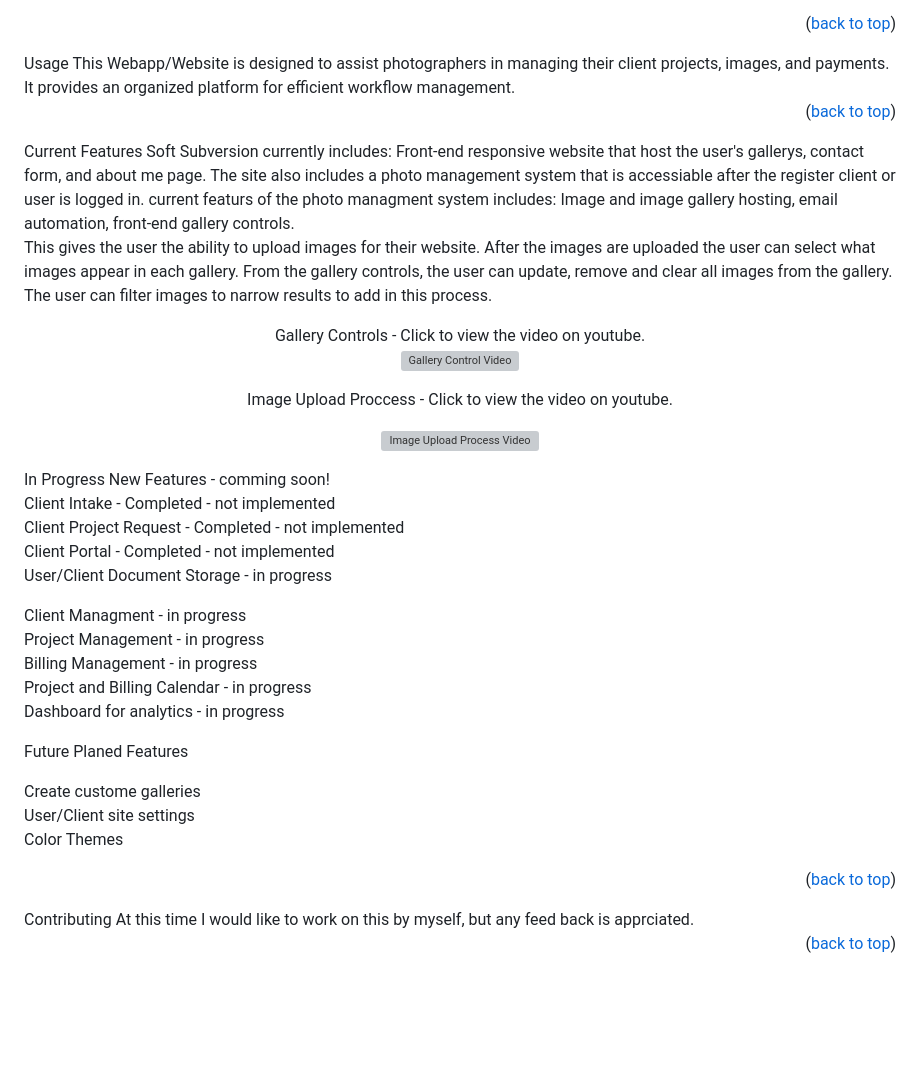
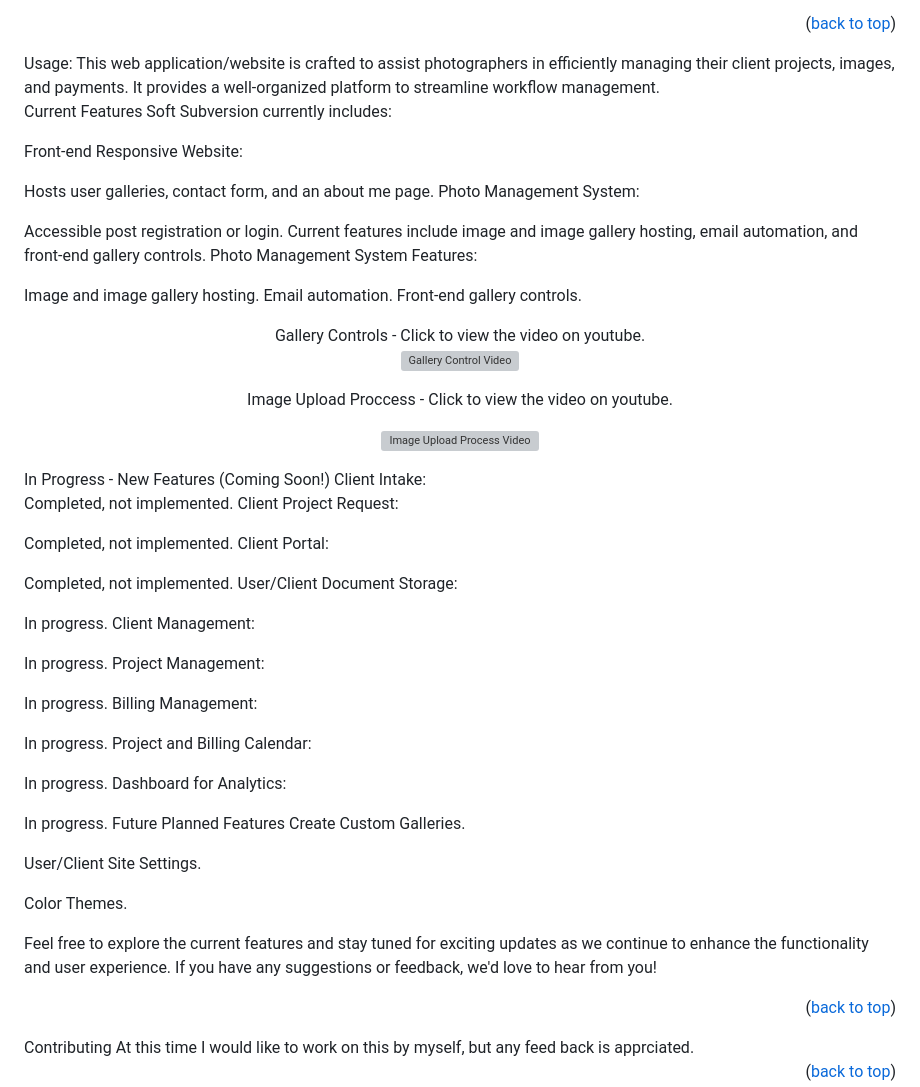
Before and after one commit to JoshHill90/OLD_soft_subversion_TEST, a Markdown page: README.md, the part around the change. GitHub-like rendering; blank space fills up the shorter version; grey boxes are pictures that could not be loaded.

```diff
--- a/README.md
+++ b/README.md
@@ -118,19 +118,24 @@ pip3 install idna mysql mysqlclient python-decouple python-dotenv
 pip3 install requests requests-toolbelt setuptools soupsieve sqlparse tzdata urllib3
 <p align="right">(<a href="#readme-top">back to top</a>)</p>
 <!-- USAGE -->
-Usage
-This Webapp/Website is designed to assist photographers in managing their client projects, images, and payments. It provides an organized platform for efficient workflow management.
+Usage:
+This web application/website is crafted to assist photographers in efficiently managing their client projects, images, and payments. It provides a well-organized platform to streamline workflow management.
 
-<p align="right">(<a href="#readme-top">back to top</a>)</p>
-<!-- CURRENT FEATURES -->
 Current Features
 Soft Subversion currently includes:
-Front-end responsive website that host the user's gallerys, contact form, and about me page.
-The site also includes a photo management system that is accessiable after the register client or user is logged in.
-current featurs of the photo managment system includes:
-Image and image gallery hosting, email automation, front-end gallery controls.
 
-This gives the user the ability to upload images for their website. After the images are uploaded the user can select what images appear in each gallery. From the gallery controls, the user can update, remove and clear all images from the gallery. The user can filter images to narrow results to add in this process.
+Front-end Responsive Website:
+
+Hosts user galleries, contact form, and an about me page.
+Photo Management System:
+
+Accessible post registration or login.
+Current features include image and image gallery hosting, email automation, and front-end gallery controls.
+Photo Management System Features:
+
+Image and image gallery hosting.
+Email automation.
+Front-end gallery controls.
 
 <div align="center">
 Gallery Controls - Click to view the video on youtube.
@@ -143,26 +148,42 @@ Image Upload Proccess - Click to view the video on youtube.
 
  </div>
 <!-- IN PROGRESS FEATURES -->
-In Progress New Features - comming soon!<br />
+In Progress - New Features (Coming Soon!)
+Client Intake:
 
- Client Intake - Completed - not implemented<br />
- Client Project Request - Completed - not implemented<br />
- Client Portal - Completed - not implemented<br />
- User/Client Document Storage - in progress<br />
+Completed, not implemented.
+Client Project Request:
 
- Client Managment - in progress<br />
- Project Management - in progress<br />
- Billing Management - in progress<br />
- Project and Billing Calendar - in progress<br />
- Dashboard for analytics - in progress<br />
+Completed, not implemented.
+Client Portal:
 
- <!-- FUTURE FEATURES -->
- Future Planed Features<br />
+Completed, not implemented.
+User/Client Document Storage:
 
- Create custome galleries<br />
- User/Client site settings<br />
- Color Themes<br />
+In progress.
+Client Management:
 
+In progress.
+Project Management:
+
+In progress.
+Billing Management:
+
+In progress.
+Project and Billing Calendar:
+
+In progress.
+Dashboard for Analytics:
+
+In progress.
+Future Planned Features
+Create Custom Galleries.
+
+User/Client Site Settings.
+
+Color Themes.
+
+Feel free to explore the current features and stay tuned for exciting updates as we continue to enhance the functionality and user experience. If you have any suggestions or feedback, we'd love to hear from you!
 
 <p align="right">(<a href="#readme-top">back to top</a>)</p>
 <!-- CONTRIBUTING -->
```
